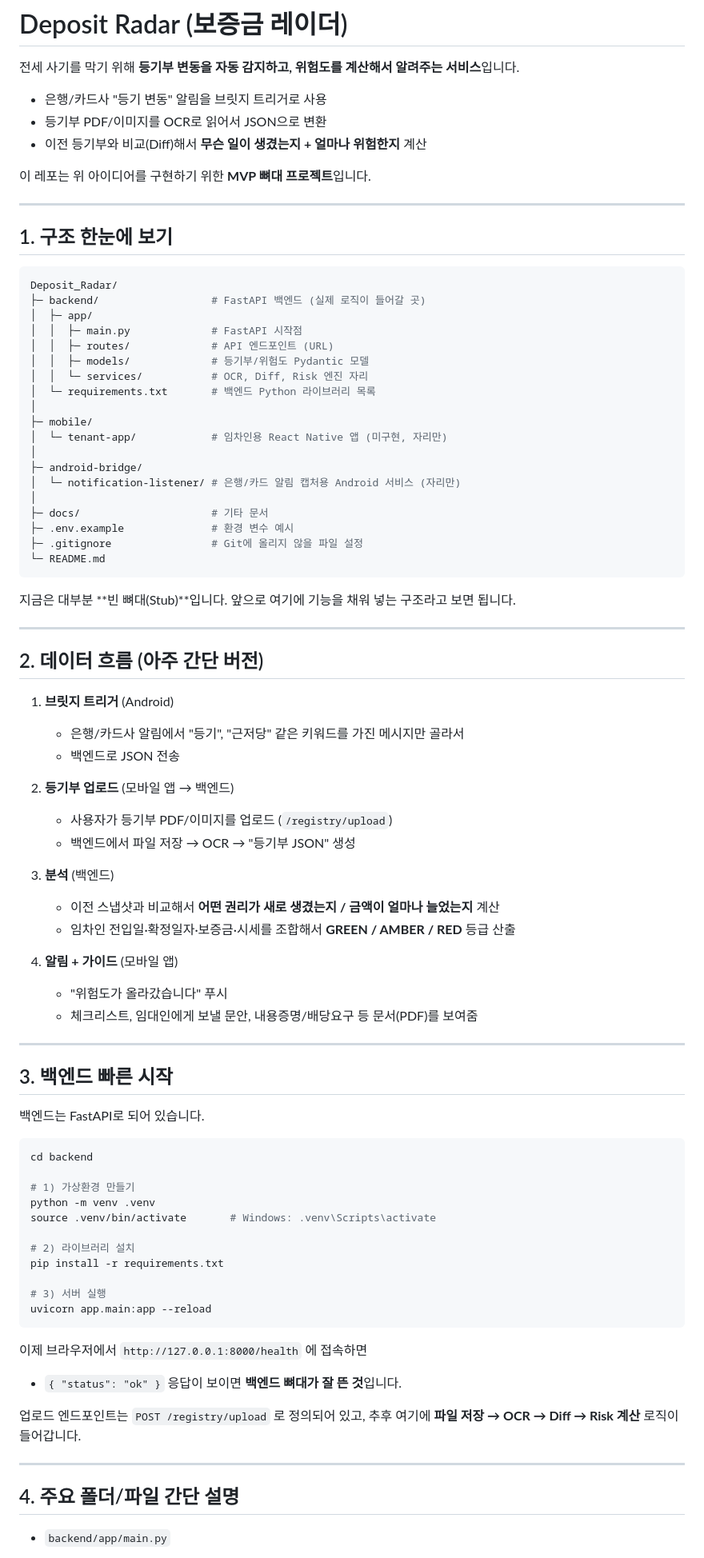
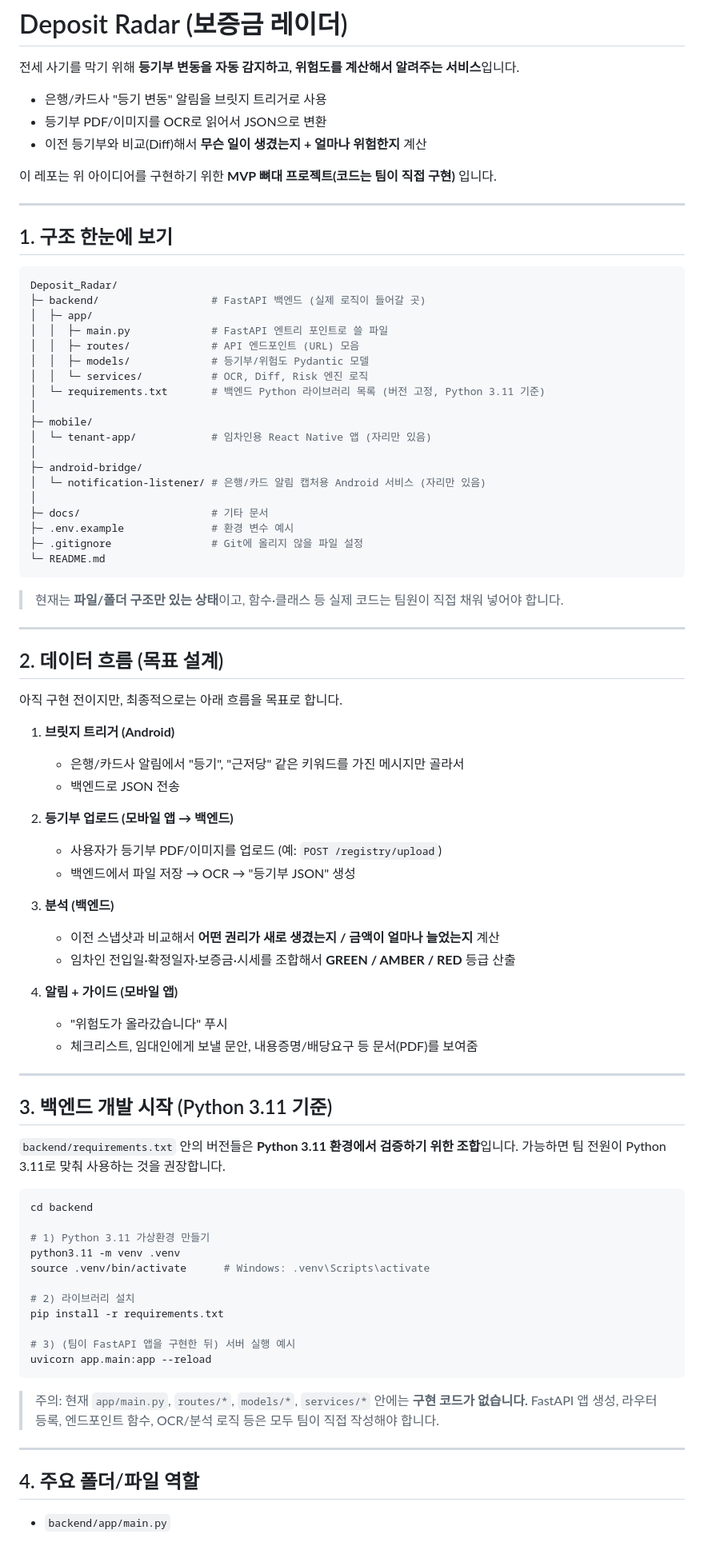
Before and after one commit to Yoo0635/Deposit_Radar, a Markdown page: README.md, the part around the change printed below. Shown: that part at 80% size. Drawn GitHub-style.

Commit message:
docs: Python 3.11 지침 추가

````diff
--- a/README.md
+++ b/README.md
@@ -6,7 +6,7 @@
 - 등기부 PDF/이미지를 OCR로 읽어서 JSON으로 변환
 - 이전 등기부와 비교(Diff)해서 **무슨 일이 생겼는지 + 얼마나 위험한지** 계산
 
-이 레포는 위 아이디어를 구현하기 위한 **MVP 뼈대 프로젝트**입니다.
+이 레포는 위 아이디어를 구현하기 위한 **MVP 뼈대 프로젝트(코드는 팀이 직접 구현)** 입니다.
 
 ---
 
@@ -16,17 +16,17 @@
 Deposit_Radar/
 ├─ backend/                  # FastAPI 백엔드 (실제 로직이 들어갈 곳)
 │  ├─ app/
-│  │  ├─ main.py             # FastAPI 시작점
-│  │  ├─ routes/             # API 엔드포인트 (URL)
+│  │  ├─ main.py             # FastAPI 엔트리 포인트로 쓸 파일
+│  │  ├─ routes/             # API 엔드포인트 (URL) 모음
 │  │  ├─ models/             # 등기부/위험도 Pydantic 모델
-│  │  └─ services/           # OCR, Diff, Risk 엔진 자리
-│  └─ requirements.txt       # 백엔드 Python 라이브러리 목록
+│  │  └─ services/           # OCR, Diff, Risk 엔진 로직
+│  └─ requirements.txt       # 백엔드 Python 라이브러리 목록 (버전 고정, Python 3.11 기준)
 │
 ├─ mobile/
-│  └─ tenant-app/            # 임차인용 React Native 앱 (미구현, 자리만)
+│  └─ tenant-app/            # 임차인용 React Native 앱 (자리만 있음)
 │
 ├─ android-bridge/
-│  └─ notification-listener/ # 은행/카드 알림 캡처용 Android 서비스 (자리만)
+│  └─ notification-listener/ # 은행/카드 알림 캡처용 Android 서비스 (자리만 있음)
 │
 ├─ docs/                     # 기타 문서
 ├─ .env.example              # 환경 변수 예시
@@ -34,57 +34,56 @@ Deposit_Radar/
 └─ README.md
 ```
 
-지금은 대부분 **빈 뼈대(Stub)**입니다. 앞으로 여기에 기능을 채워 넣는 구조라고 보면 됩니다.
+> 현재는 **파일/폴더 구조만 있는 상태**이고, 함수·클래스 등 실제 코드는 팀원이 직접 채워 넣어야 합니다.
 
 ---
 
-## 2. 데이터 흐름 (아주 간단 버전)
+## 2. 데이터 흐름 (목표 설계)
 
-1. **브릿지 트리거** (Android)
+아직 구현 전이지만, 최종적으로는 아래 흐름을 목표로 합니다.
+
+1. **브릿지 트리거 (Android)**
    - 은행/카드사 알림에서 "등기", "근저당" 같은 키워드를 가진 메시지만 골라서
    - 백엔드로 JSON 전송
 
-2. **등기부 업로드** (모바일 앱 → 백엔드)
-   - 사용자가 등기부 PDF/이미지를 업로드 (`/registry/upload`)
+2. **등기부 업로드 (모바일 앱 → 백엔드)**
+   - 사용자가 등기부 PDF/이미지를 업로드 (예: `POST /registry/upload`)
    - 백엔드에서 파일 저장 → OCR → "등기부 JSON" 생성
 
-3. **분석** (백엔드)
+3. **분석 (백엔드)**
    - 이전 스냅샷과 비교해서 **어떤 권리가 새로 생겼는지 / 금액이 얼마나 늘었는지** 계산
    - 임차인 전입일·확정일자·보증금·시세를 조합해서 **GREEN / AMBER / RED** 등급 산출
 
-4. **알림 + 가이드** (모바일 앱)
+4. **알림 + 가이드 (모바일 앱)**
    - "위험도가 올라갔습니다" 푸시
    - 체크리스트, 임대인에게 보낼 문안, 내용증명/배당요구 등 문서(PDF)를 보여줌
 
 ---
 
-## 3. 백엔드 빠른 시작
+## 3. 백엔드 개발 시작 (Python 3.11 기준)
 
-백엔드는 FastAPI로 되어 있습니다.
+`backend/requirements.txt` 안의 버전들은 **Python 3.11 환경에서 검증하기 위한 조합**입니다.
+가능하면 팀 전원이 Python 3.11로 맞춰 사용하는 것을 권장합니다.
 
 ```bash
 cd backend
 
-# 1) 가상환경 만들기
-python -m venv .venv
-source .venv/bin/activate       # Windows: .venv\Scripts\activate
+# 1) Python 3.11 가상환경 만들기
+python3.11 -m venv .venv
+source .venv/bin/activate      # Windows: .venv\Scripts\activate
 
 # 2) 라이브러리 설치
 pip install -r requirements.txt
 
-# 3) 서버 실행
+# 3) (팀이 FastAPI 앱을 구현한 뒤) 서버 실행 예시
 uvicorn app.main:app --reload
 ```
 
-이제 브라우저에서 `http://127.0.0.1:8000/health` 에 접속하면
-
-- `{ "status": "ok" }` 응답이 보이면 **백엔드 뼈대가 잘 뜬 것**입니다.
-
-업로드 엔드포인트는 `POST /registry/upload` 로 정의되어 있고,
-추후 여기에 **파일 저장 → OCR → Diff → Risk 계산** 로직이 들어갑니다.
+> 주의: 현재 `app/main.py`, `routes/*`, `models/*`, `services/*` 안에는 **구현 코드가 없습니다.**
+> FastAPI 앱 생성, 라우터 등록, 엔드포인트 함수, OCR/분석 로직 등은 모두 팀이 직접 작성해야 합니다.
 
 ---
 
-## 4. 주요 폴더/파일 간단 설명
+## 4. 주요 폴더/파일 역할
 
 - `backend/app/main.py`
````
Also changed, not shown: other parts of README.md (+32 -22 lines).
